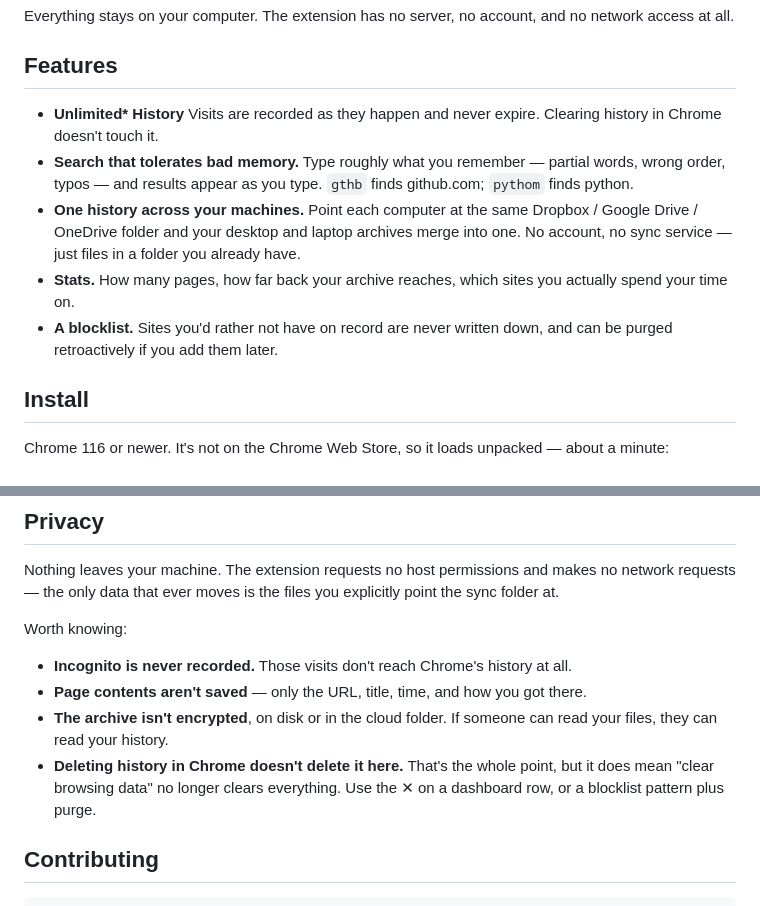
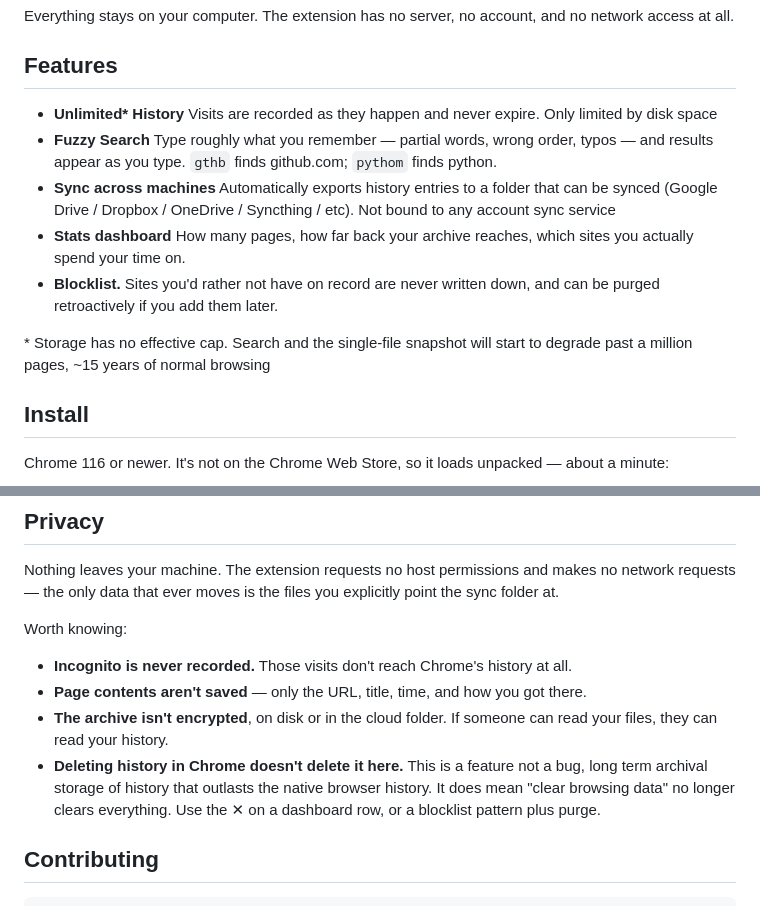
Before and after one commit to jaasonw/history_keeper, a Markdown page: README.md, 2 parts joined by grey strips. Rendered like a GitHub page.

```diff
--- a/README.md
+++ b/README.md
@@ -15,18 +15,15 @@ network access at all.
 
 ## Features
 
-- **Unlimited\* History** Visits are recorded as they happen and never expire. Clearing
-  history in Chrome doesn't touch it.
-- **Search that tolerates bad memory.** Type roughly what you remember — partial words,
+- **Unlimited\* History** Visits are recorded as they happen and never expire. Only limited by disk space
+- **Fuzzy Search** Type roughly what you remember — partial words,
   wrong order, typos — and results appear as you type. `gthb` finds github.com; `pythom`
   finds python.
-- **One history across your machines.** Point each computer at the same Dropbox / Google
-  Drive / OneDrive folder and your desktop and laptop archives merge into one. No account,
-  no sync service — just files in a folder you already have.
-- **Stats.** How many pages, how far back your archive reaches, which sites you actually
-  spend your time on.
-- **A blocklist.** Sites you'd rather not have on record are never written down, and can
-  be purged retroactively if you add them later.
+- **Sync across machines** Automatically exports history entries to a folder that can be synced (Google Drive / Dropbox / OneDrive / Syncthing / etc). Not bound to any account sync service
+- **Stats dashboard** How many pages, how far back your archive reaches, which sites you actually spend your time on.
+- **Blocklist.** Sites you'd rather not have on record are never written down, and can be purged retroactively if you add them later.
+
+\* Storage has no effective cap. Search and the single-file snapshot will start to degrade past a million pages, ~15 years of normal browsing
 
 ## Install
 
@@ -109,11 +106,8 @@ Worth knowing:
 
 - **Incognito is never recorded.** Those visits don't reach Chrome's history at all.
 - **Page contents aren't saved** — only the URL, title, time, and how you got there.
-- **The archive isn't encrypted**, on disk or in the cloud folder. If someone can read
-  your files, they can read your history.
-- **Deleting history in Chrome doesn't delete it here.** That's the whole point, but it
-  does mean "clear browsing data" no longer clears everything. Use the ✕ on a dashboard
-  row, or a blocklist pattern plus purge.
+- **The archive isn't encrypted**, on disk or in the cloud folder. If someone can read your files, they can read your history.
+- **Deleting history in Chrome doesn't delete it here.** This is a feature not a bug, long term archival storage of history that outlasts the native browser history. It does mean "clear browsing data" no longer clears everything. Use the ✕ on a dashboard row, or a blocklist pattern plus purge.
 
 ## Contributing
 
```
